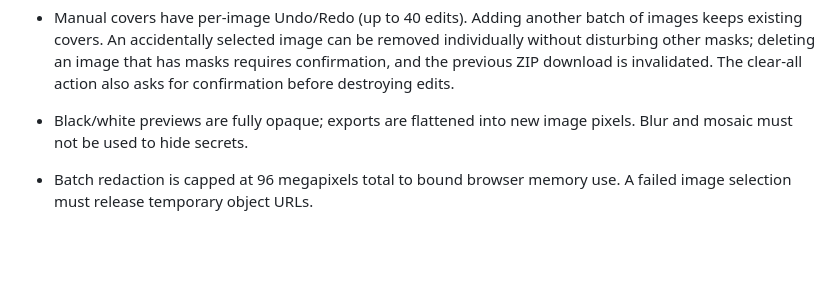
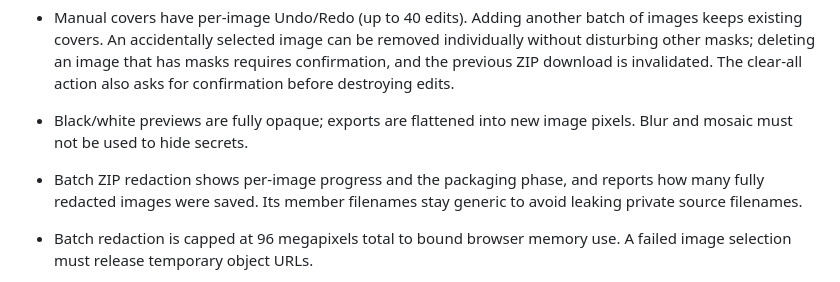
Before and after one commit to plainmile/image-tools, a Markdown page: README.md, the part around the change. Drawn GitHub-style; blank space fills up the shorter version.

Commit message:
docs: explain truthful batch outcomes and redaction ZIP progress

```diff
--- a/README.md
+++ b/README.md
@@ -68,6 +68,7 @@ Images and filenames stay in the page session. ZIP files and outputs are generat
 - Finished redaction ZIP downloads remain usable while switching between images. Single-image downloads reappear when returning to that unchanged image; changing any masks or output format invalidates the old download. JPEG exports flatten transparent pixels to white, with an explicit localized warning.
 - Manual covers have per-image Undo/Redo (up to 40 edits). Adding another batch of images keeps existing covers. An accidentally selected image can be removed individually without disturbing other masks; deleting an image that has masks requires confirmation, and the previous ZIP download is invalidated. The clear-all action also asks for confirmation before destroying edits.
 - Black/white previews are fully opaque; exports are flattened into new image pixels. Blur and mosaic must not be used to hide secrets.
+- Batch ZIP redaction shows per-image progress and the packaging phase, and reports how many fully redacted images were saved. Its member filenames stay generic to avoid leaking private source filenames.
 - Batch redaction is capped at 96 megapixels total to bound browser memory use. A failed image selection must release temporary object URLs.
 
 - Redacted single-image and ZIP member filenames are generic rather than copies of original filenames, which might contain private names or account IDs.
```
